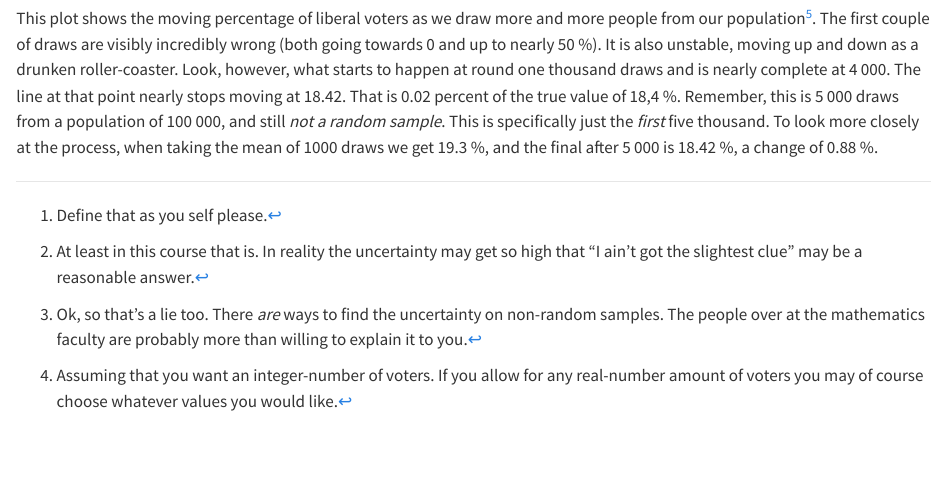
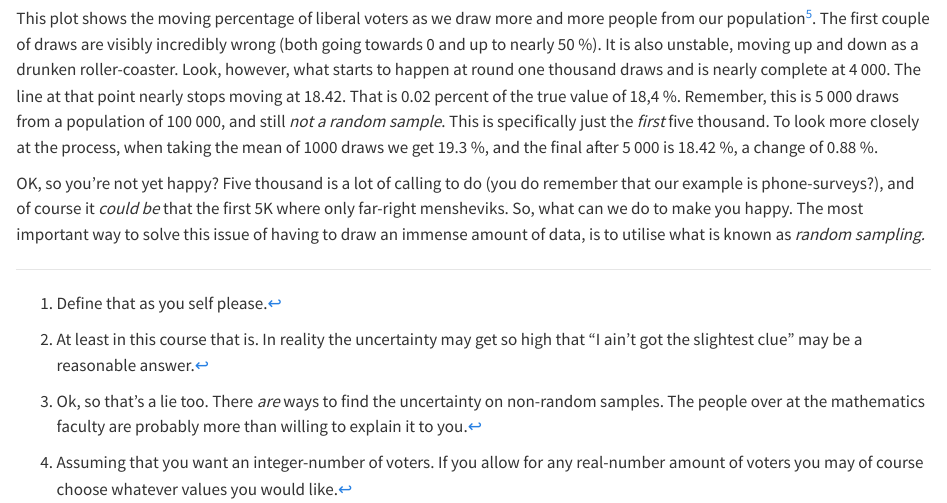
Before and after one commit to sbjorkholt/ISSSV1337_2023, a Quarto document (4_stats/inference.qmd): the page in a window 1100 px wide, from 3320 px down. Rendered offline with R 4.5, knitr and Pandoc in place of Quarto, with nearby package versions; some code elsewhere in the file could not run offline; common packages that the code uses without loading them are loaded.

Commit message:
next part is random samples I guess

```diff
--- a/4_stats/inference.qmd
+++ b/4_stats/inference.qmd
@@ -149,3 +149,5 @@ tibble(venstre, id = 1:5000) %>%
 This plot shows the moving percentage of liberal voters as we draw more and more people from our population[^5]. The first couple of draws are visibly incredibly wrong (both going towards 0 and up to nearly 50 %). It is also unstable, moving up and down as a drunken roller-coaster. Look, however, what starts to happen at round one thousand draws and is nearly complete at 4 000. The line at that point nearly stops moving at 18.42. That is 0.02 percent of the true value of 18,4 %. Remember, this is 5 000 draws from a population of 100 000, and still *not a random sample*. This is specifically just the *first* five thousand. To look more closely at the process, when taking the mean of 1000 draws we get 19.3 %, and the final after 5 000 is 18.42 %, a change of 0.88 %.
 
 [^5]: You may ask yourself; "But if we want to prove that we will reach the actual mean, why stop at 5K draws and not finish the 100k?" Cause my computer is slow, and it's correct enough. Now stop asking annoying questions.
+
+OK, so you're not yet happy? Five thousand is a lot of calling to do (you do remember that our example is phone-surveys?), and of course it *could be* that the first 5K where only far-right mensheviks. So, what can we do to make you happy. The most important way to solve this issue of having to draw an immense amount of data, is to utilise what is known as *random sampling.*
```
